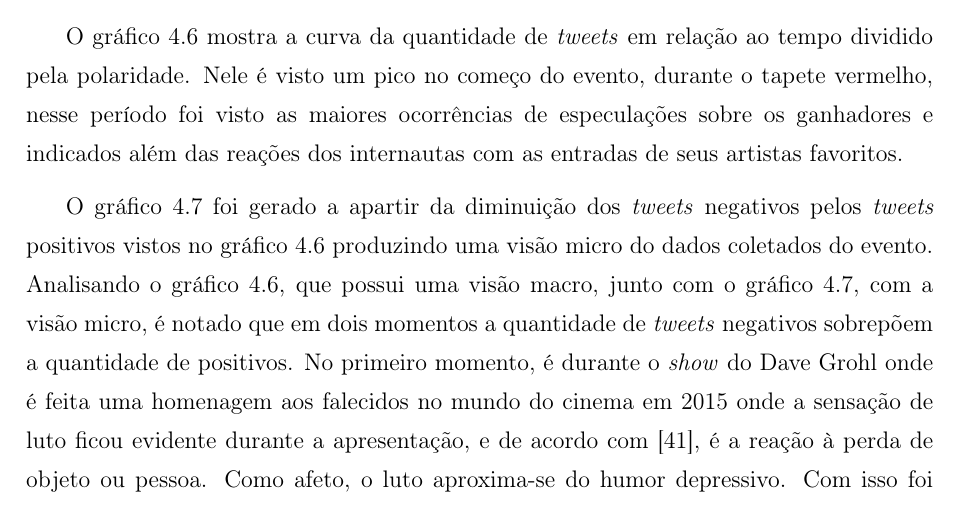
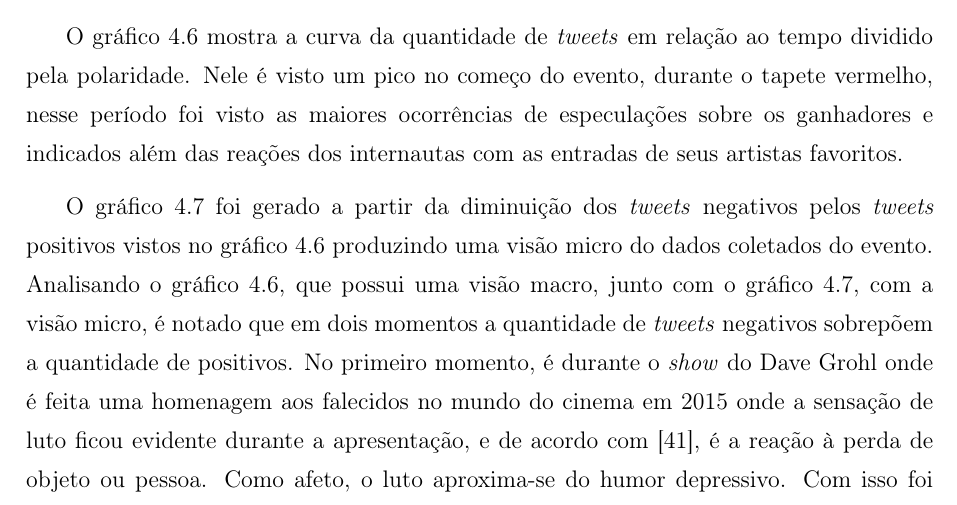
Before and after one commit to victornovais/sentiment-analysis-tcc, a LaTeX thesis (TCC.tex, which reads 5_resultados.tex): part of page 44 of 52, cut so that both start at the same text. Compiled offline with pdfLaTeX; a LaTeX package or settings file that is missing is left out.

Commit message:
Fixing merge

```diff
--- a/5_resultados.tex
+++ b/5_resultados.tex
@@ -200,7 +200,7 @@ O gráfico \ref{qtd} mostra a curva da quantidade de \textit{tweets} em relaçã
 	\label{qtdnegpos}
 \end{figure}
 
-O gráfico \ref{qtdnegpos} foi gerado a apartir da diminuição dos \textit{tweets} negativos pelos \textit{tweets} positivos vistos no gráfico \ref{qtd} produzindo uma visão micro do dados coletados do evento. Analisando o gráfico \ref{qtd}, que possui uma visão macro, junto com o gráfico \ref{qtdnegpos}, com a visão micro, é notado que em dois momentos a quantidade de \textit{tweets} negativos sobrepõem a quantidade de positivos. No primeiro momento, é durante o \textit{show} do Dave Grohl onde é feita uma homenagem aos falecidos no mundo do cinema em 2015 onde a sensação de luto ficou evidente durante a apresentação, e de acordo com \cite{freud1908conferencias}, é a reação à perda de objeto ou pessoa. Como afeto, o luto aproxima-se do humor depressivo. Com isso foi corroborado o aumento do sentimento negativo nessa parte do evento. Outro momento onde ocorre o mesmo efeito é durante a apresentação da Lady Gaga onde o tema do filme que a  música faz parte da trilha é sobre os estupros em faculdades americanas, e mais uma vez esse aumento negativo faz entender o tema pesado e sensível para as pessoas que sofreram e sofrem disso. Excluindo o pico no começo dos gráficos os maiores picos de positivos são presenciados as 2:00, vindo de uma crescente no final das 1:00 da manhã do dia 29 isso se deve as categorias mais aguardadas do evento que são:
+O gráfico \ref{qtdnegpos} foi gerado a partir da diminuição dos \textit{tweets} negativos pelos \textit{tweets} positivos vistos no gráfico \ref{qtd} produzindo uma visão micro do dados coletados do evento. Analisando o gráfico \ref{qtd}, que possui uma visão macro, junto com o gráfico \ref{qtdnegpos}, com a visão micro, é notado que em dois momentos a quantidade de \textit{tweets} negativos sobrepõem a quantidade de positivos. No primeiro momento, é durante o \textit{show} do Dave Grohl onde é feita uma homenagem aos falecidos no mundo do cinema em 2015 onde a sensação de luto ficou evidente durante a apresentação, e de acordo com \cite{freud1908conferencias}, é a reação à perda de objeto ou pessoa. Como afeto, o luto aproxima-se do humor depressivo. Com isso foi corroborado o aumento do sentimento negativo nessa parte do evento. Outro momento onde ocorre o mesmo efeito é durante a apresentação da Lady Gaga onde o tema do filme que a  música faz parte da trilha é sobre os estupros em faculdades americanas, e mais uma vez esse aumento negativo faz entender o tema pesado e sensível para as pessoas que sofreram e sofrem disso. Excluindo o pico no começo dos gráficos os maiores picos de positivos são presenciados as 2:00, vindo de uma crescente no final das 1:00 da manhã do dia 29 isso se deve as categorias mais aguardadas do evento que são:
 
  \begin{itemize}
  	\item Melhor atriz
```
Also changed, not shown: TCC.pdf (added).
